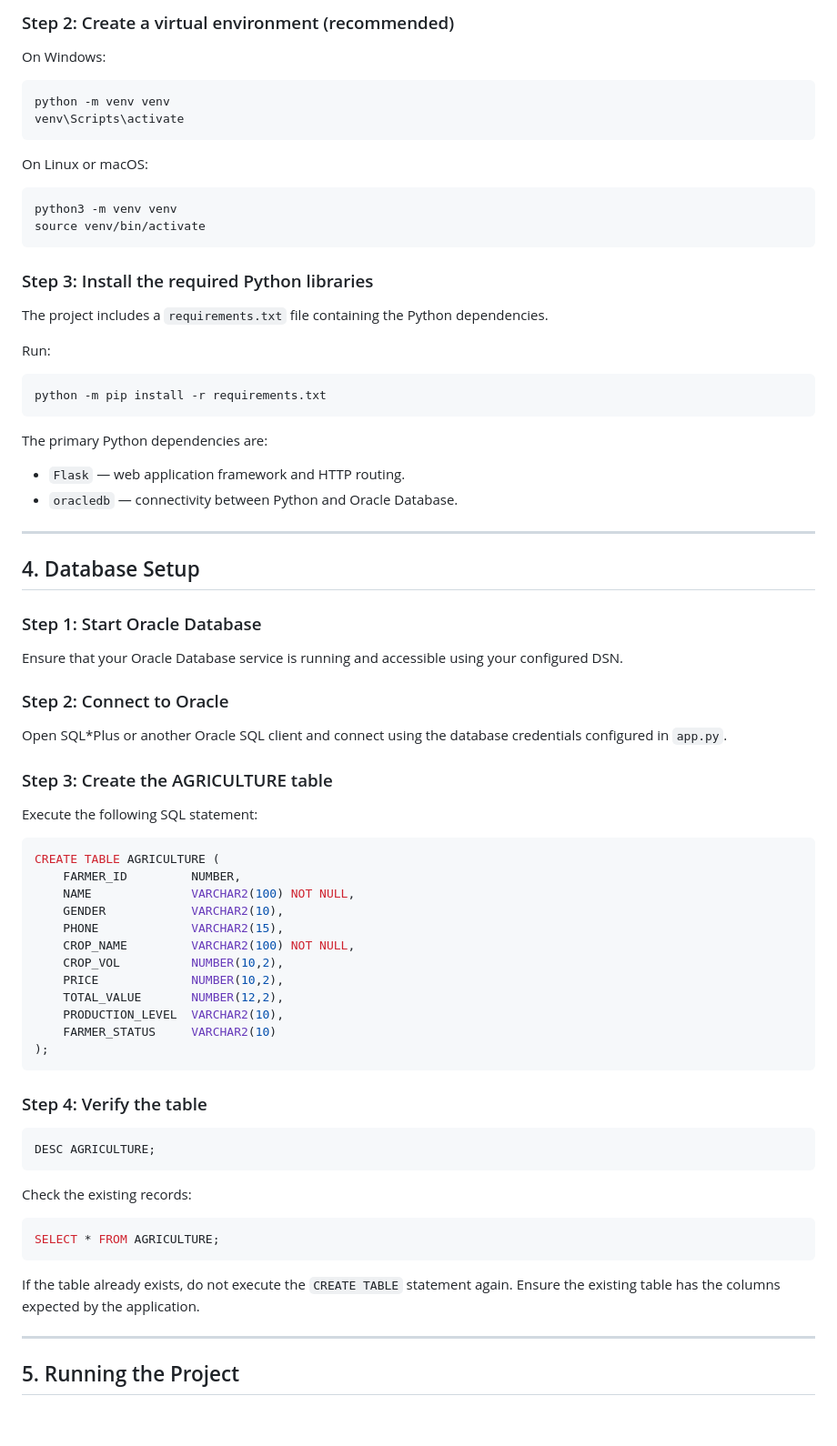
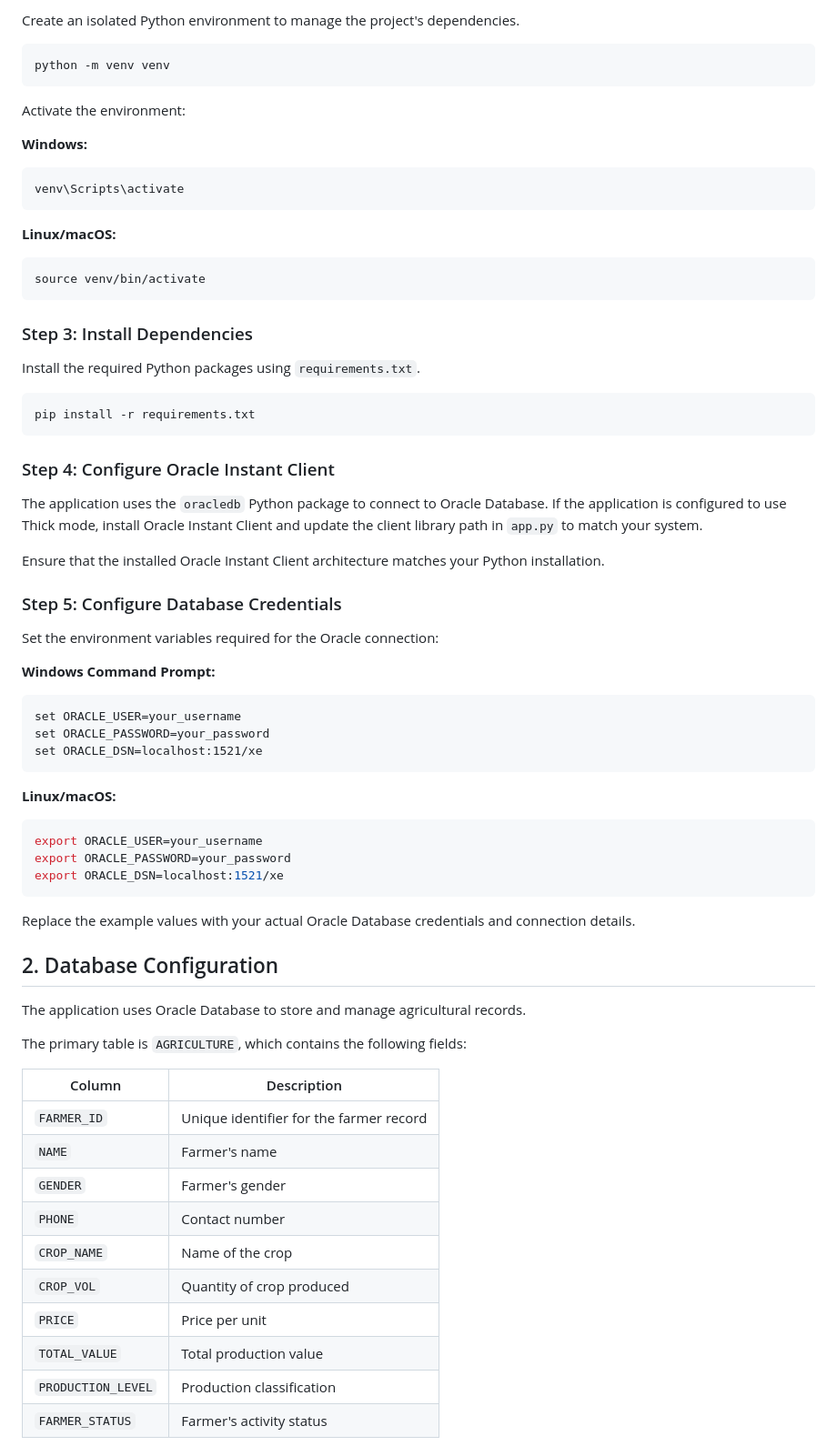
Before and after one commit to Ompatel2007/Agriculture-Management-System-ODBC, a Markdown page: README.md, the part around one of its changes. Shown at 91% size. Rendered like a GitHub page; blank space fills up the shorter version.

Commit message:
Fix : Updated README

````diff
--- a/README.md
+++ b/README.md
@@ -84,81 +31,72 @@ Replace the placeholders with your repository URL and project directory name.
 
-### Step 2: Create a virtual environment (recommended)
-
-On Windows:
+Create an isolated Python environment to manage the project's dependencies.
 
 ```bash
 python -m venv venv
+```
+
+Activate the environment:
+
+**Windows:**
+```bash
 venv\Scripts\activate
 ```
 
-On Linux or macOS:
-
+**Linux/macOS:**
 ```bash
-python3 -m venv venv
 source venv/bin/activate
 ```
 
-### Step 3: Install the required Python libraries
+### Step 3: Install Dependencies
 
-The project includes a `requirements.txt` file containing the Python dependencies.
-
-Run:
+Install the required Python packages using `requirements.txt`.
 
 ```bash
-python -m pip install -r requirements.txt
+pip install -r requirements.txt
 ```
 
-The primary Python dependencies are:
+### Step 4: Configure Oracle Instant Client
 
-- `Flask` — web application framework and HTTP routing.
-- `oracledb` — connectivity between Python and Oracle Database.
+The application uses the `oracledb` Python package to connect to Oracle Database. If the application is configured to use Thick mode, install Oracle Instant Client and update the client library path in `app.py` to match your system.
 
----
+Ensure that the installed Oracle Instant Client architecture matches your Python installation.
 
-## 4. Database Setup
+### Step 5: Configure Database Credentials
 
-### Step 1: Start Oracle Database
+Set the environment variables required for the Oracle connection:
 
-Ensure that your Oracle Database service is running and accessible using your configured DSN.
-
-### Step 2: Connect to Oracle
-
-Open SQL*Plus or another Oracle SQL client and connect using the database credentials configured in `app.py`.
-
-### Step 3: Create the AGRICULTURE table
-
-Execute the following SQL statement:
-
-```sql
-CREATE TABLE AGRICULTURE (
-    FARMER_ID         NUMBER,
-    NAME              VARCHAR2(100) NOT NULL,
-    GENDER            VARCHAR2(10),
-    PHONE             VARCHAR2(15),
-    CROP_NAME         VARCHAR2(100) NOT NULL,
-    CROP_VOL          NUMBER(10,2),
-    PRICE             NUMBER(10,2),
-    TOTAL_VALUE       NUMBER(12,2),
-    PRODUCTION_LEVEL  VARCHAR2(10),
-    FARMER_STATUS     VARCHAR2(10)
-);
+**Windows Command Prompt:**
+```cmd
+set ORACLE_USER=your_username
+set ORACLE_PASSWORD=your_password
+set ORACLE_DSN=localhost:1521/xe
 ```
 
-### Step 4: Verify the table
-
-```sql
-DESC AGRICULTURE;
+**Linux/macOS:**
+```bash
+export ORACLE_USER=your_username
+export ORACLE_PASSWORD=your_password
+export ORACLE_DSN=localhost:1521/xe
 ```
 
-Check the existing records:
+Replace the example values with your actual Oracle Database credentials and connection details.
 
-```sql
-SELECT * FROM AGRICULTURE;
-```
+## 2. Database Configuration
 
-If the table already exists, do not execute the `CREATE TABLE` statement again. Ensure the existing table has the columns expected by the application.
+The application uses Oracle Database to store and manage agricultural records.
 
----
+The primary table is `AGRICULTURE`, which contains the following fields:
 
-## 5. Running the Project
+| Column | Description |
+|---|---|
+| `FARMER_ID` | Unique identifier for the farmer record |
+| `NAME` | Farmer's name |
+| `GENDER` | Farmer's gender |
+| `PHONE` | Contact number |
+| `CROP_NAME` | Name of the crop |
+| `CROP_VOL` | Quantity of crop produced |
+| `PRICE` | Price per unit |
+| `TOTAL_VALUE` | Total production value |
+| `PRODUCTION_LEVEL` | Production classification |
+| `FARMER_STATUS` | Farmer's activity status |
 
````
Also changed, not shown: other parts of README.md (+129 -228 lines).
